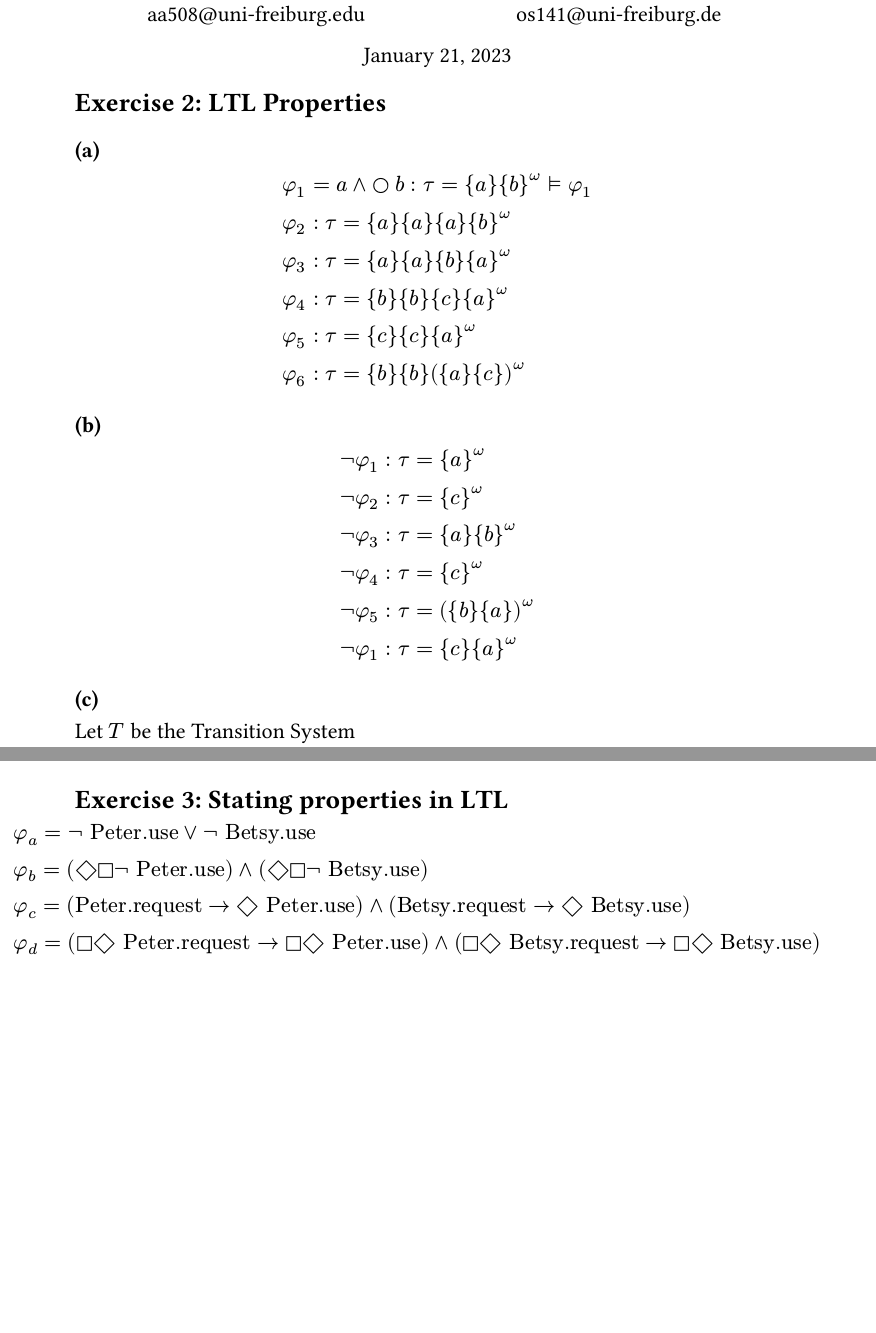
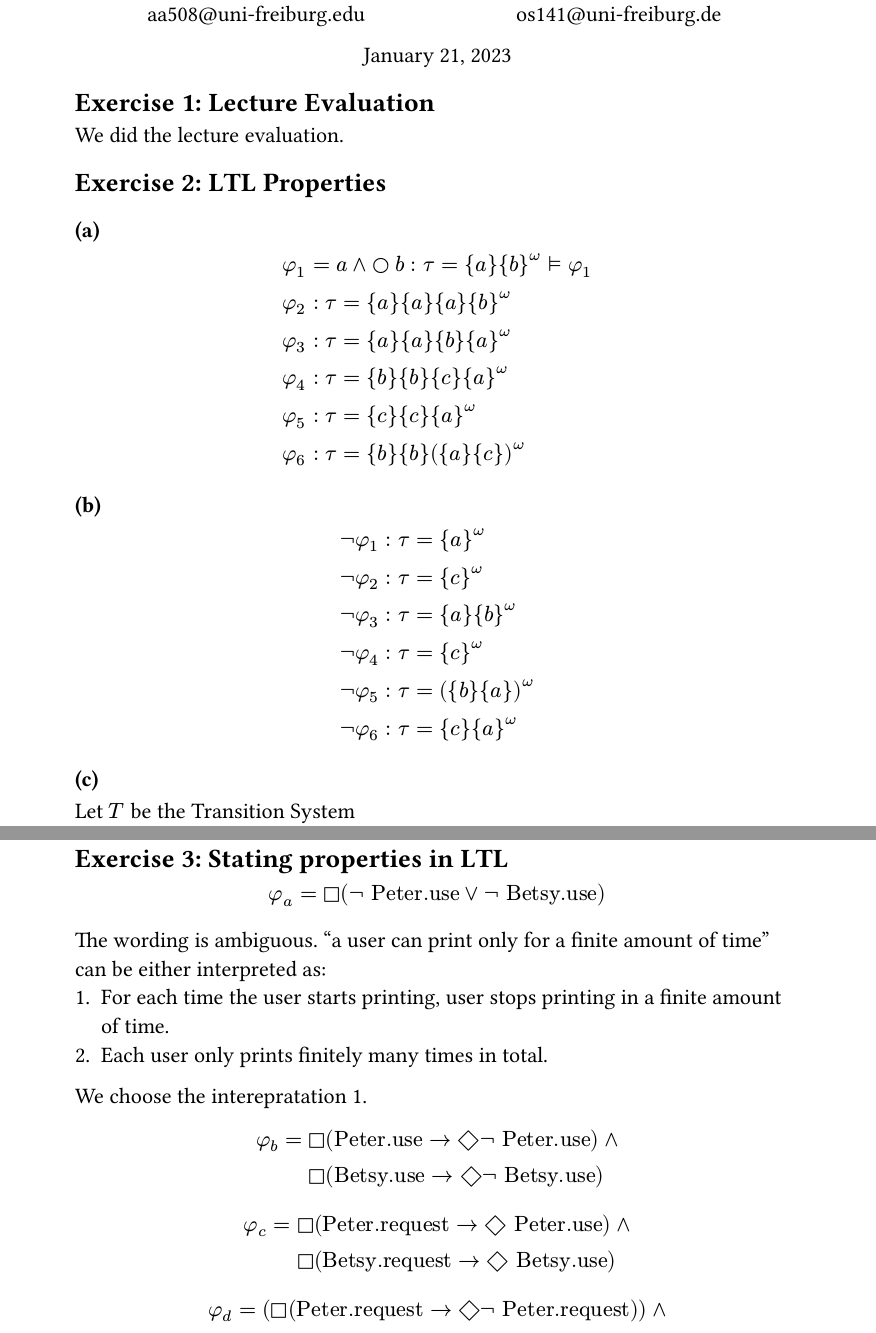
Before and after one commit to alperari/cyber-physical-systems, a Typst document (week12/solution.typ): two parts of pages 1 and 2 of 4 before the commit and two parts of pages 1 and 3 of 5 after it, joined at a grey line, cut so that both start at the same text, the shorter picture padded with empty space. The pictures show the PDF file week12/solution.pdf that the author committed with the source.

Commit message:
some old changes

```diff
--- a/week12/solution.typ
+++ b/week12/solution.typ
@@ -29,6 +29,9 @@
   January 21, 2023
 ]
 
+== Exercise 1: Lecture Evaluation
+We did the lecture evaluation.
+
 == Exercise 2: LTL Properties
 === (a)
 $
@@ -72,6 +75,7 @@ $
 &  {A_0 A_1 ... in (2^"AP")^omega | forall i in NN . space exists j >= i . space c in A_j} \
 $
 
+#pagebreak()
+
 == Exercise 3: Stating properties in LTL
 $
-& phi_a = not "Peter"."use" or not "Betsy"."use" \
@@ -81,4 +82,8 @@ $
-& phi_e = ("Peter.use" -> (not "Peter.use") union "Betsy.use") and ("Betsy.use" -> (not "Betsy.use") union "Peter.use")
+phi_a = square (not "Peter"."use" or not "Betsy"."use") \
 $
-
-#pagebreak()
+The wording is ambiguous. "a user can print only for a finite amount of time" can be either interpreted as:
+1. For each time the user starts printing, user stops printing in a finite amount of time.
+2. Each user only prints finitely many times in total.
+We choose the interepratation 1.
+$
+phi_b =
@@ -84,0 +95 @@ $
+  &square ("Peter"."request" -> diamond "Peter"."use") and \
```
Also changed, not shown: week10/solution.typ (+1 -1 lines), week10/solution.pdf, week12/solution.pdf, week12/solution.typ (22 more changed lines).
